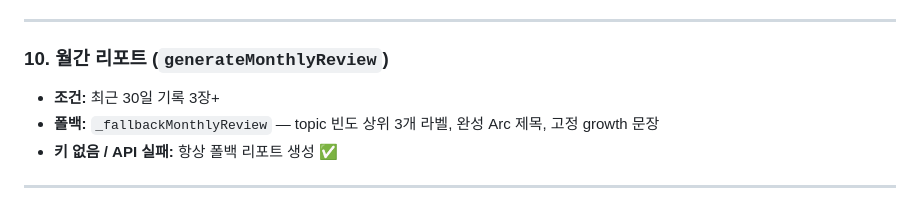
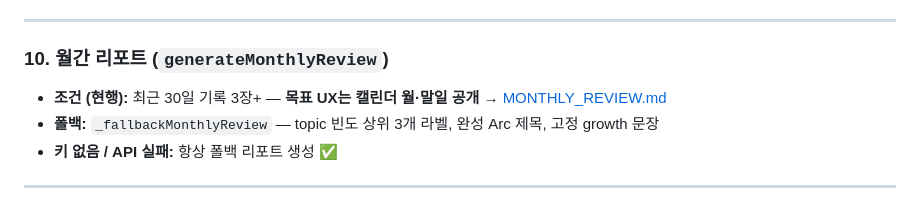
Before and after one commit to kimtaewoo90/chapter, a Markdown page: docs/AI_FALLBACK.md, the part around the change. GitHub-like rendering.

Commit message:
MONTHLY_REVIEW.md 생성

```diff
--- a/docs/AI_FALLBACK.md
+++ b/docs/AI_FALLBACK.md
@@ -152,7 +152,7 @@
 
 ### 10. 월간 리포트 (`generateMonthlyReview`)
 
-- **조건:** 최근 30일 기록 3장+
+- **조건 (현행):** 최근 30일 기록 3장+ — **목표 UX는 캘린더 월·말일 공개** → [MONTHLY_REVIEW.md](./MONTHLY_REVIEW.md)
 - **폴백:** `_fallbackMonthlyReview` — topic 빈도 상위 3개 라벨, 완성 Arc 제목, 고정 growth 문장
 - **키 없음 / API 실패:** 항상 폴백 리포트 생성 ✅
 
```
Also changed, not shown: docs/MONTHLY_REVIEW.md (added, +281 -0 lines).
